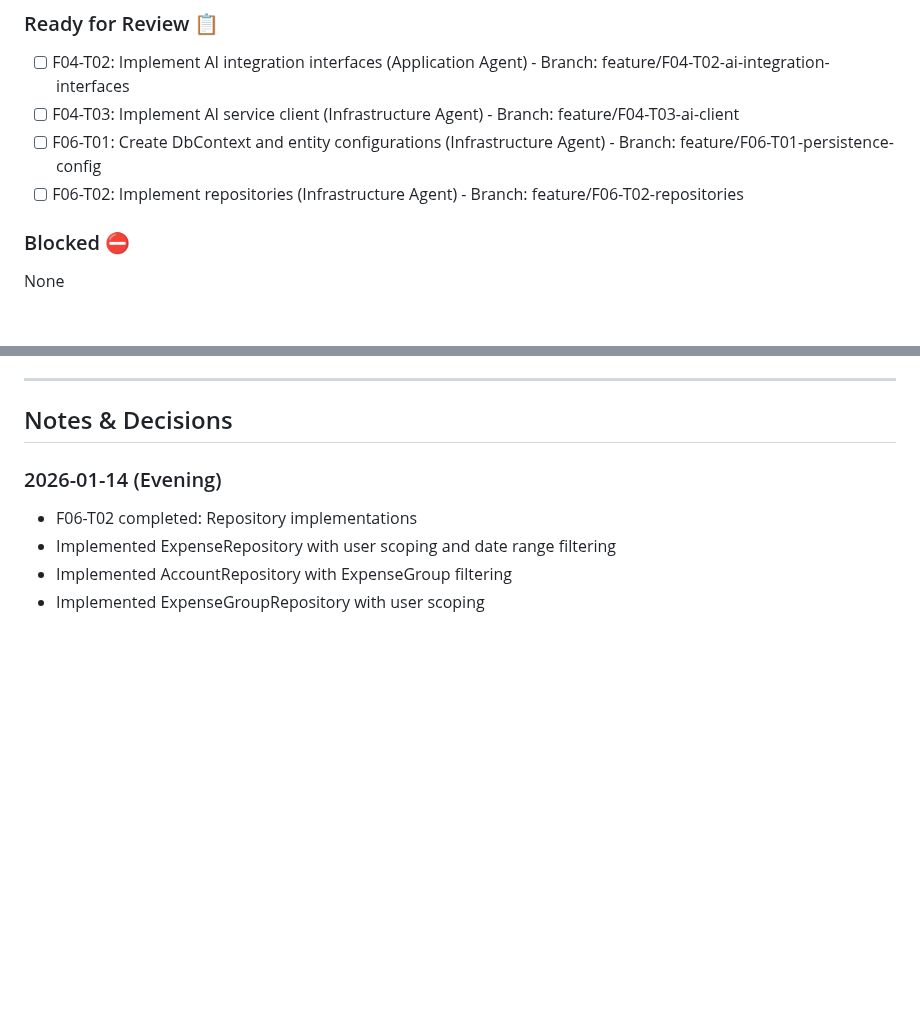
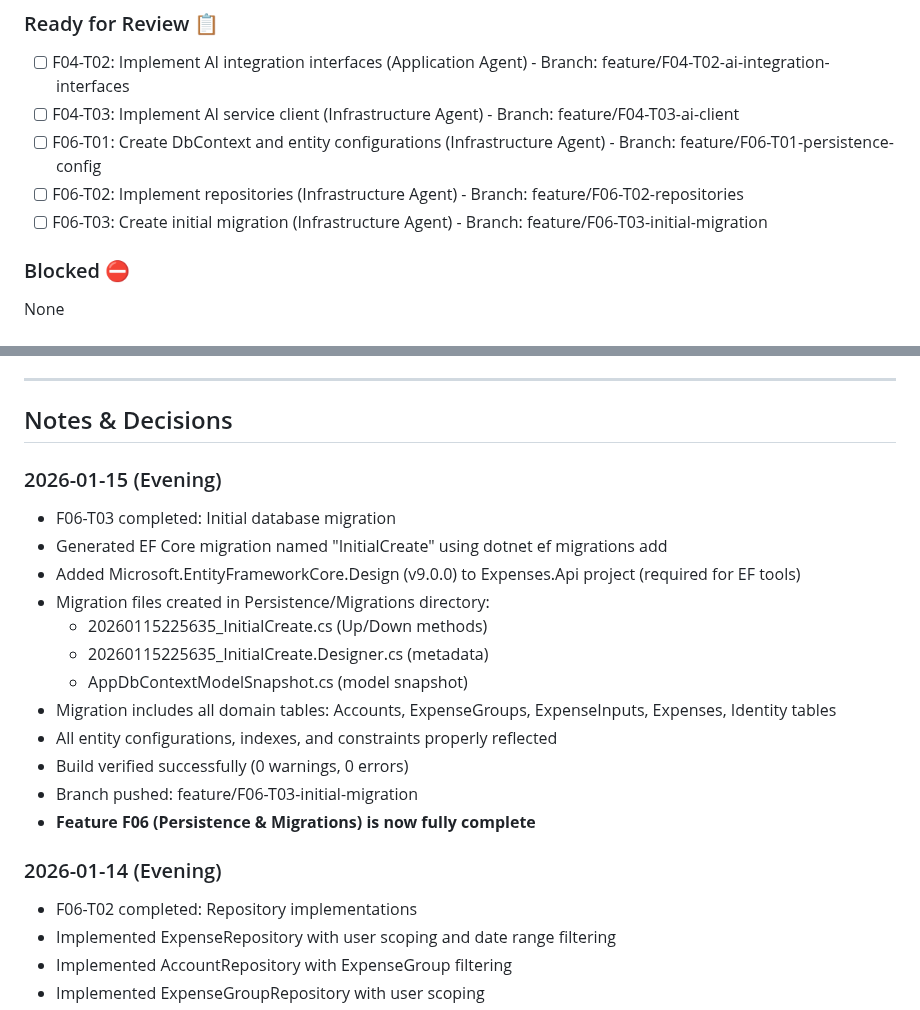
Before and after one commit to Crauseo26/ExpenseTracker, a Markdown page: backlog/02_execution_plan.md, 2 parts joined by grey strips. Drawn GitHub-style; blank space fills up the shorter version.

Commit message:
docs(backlog): update execution plan after F06-T03 completion

```diff
--- a/backlog/02_execution_plan.md
+++ b/backlog/02_execution_plan.md
@@ -54,6 +54,7 @@ None
 - [ ] F04-T03: Implement AI service client (Infrastructure Agent) - Branch: feature/F04-T03-ai-client
 - [ ] F06-T01: Create DbContext and entity configurations (Infrastructure Agent) - Branch: feature/F06-T01-persistence-config
 - [ ] F06-T02: Implement repositories (Infrastructure Agent) - Branch: feature/F06-T02-repositories
+- [ ] F06-T03: Create initial migration (Infrastructure Agent) - Branch: feature/F06-T03-initial-migration
 
 ### Blocked ⛔
 None
@@ -181,6 +182,20 @@ None
 ---
 
 ## Notes & Decisions
+
+### 2026-01-15 (Evening)
+- F06-T03 completed: Initial database migration
+- Generated EF Core migration named "InitialCreate" using dotnet ef migrations add
+- Added Microsoft.EntityFrameworkCore.Design (v9.0.0) to Expenses.Api project (required for EF tools)
+- Migration files created in Persistence/Migrations directory:
+  - 20260115225635_InitialCreate.cs (Up/Down methods)
+  - 20260115225635_InitialCreate.Designer.cs (metadata)
+  - AppDbContextModelSnapshot.cs (model snapshot)
+- Migration includes all domain tables: Accounts, ExpenseGroups, ExpenseInputs, Expenses, Identity tables
+- All entity configurations, indexes, and constraints properly reflected
+- Build verified successfully (0 warnings, 0 errors)
+- Branch pushed: feature/F06-T03-initial-migration
+- **Feature F06 (Persistence & Migrations) is now fully complete**
 
 ### 2026-01-14 (Evening)
 - F06-T02 completed: Repository implementations
```
